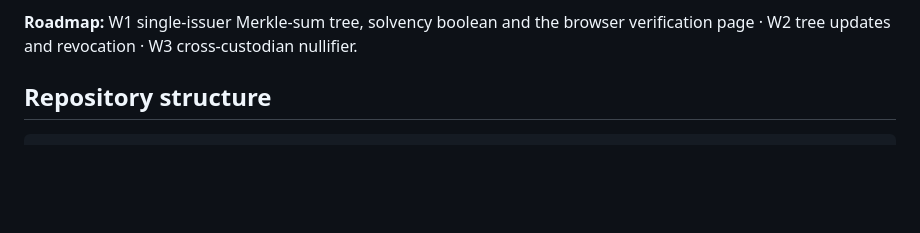
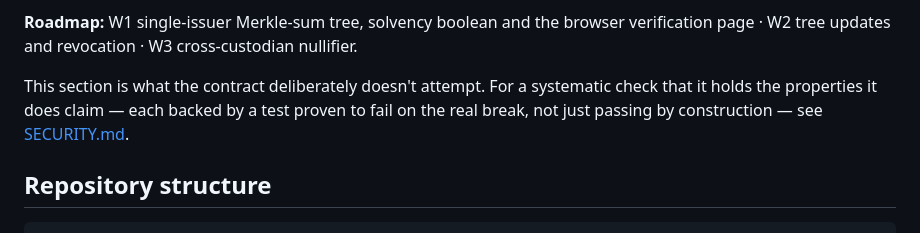
Before and after one commit to UnityNodes/Candor, a Markdown page: README.md, the part around the change. Rendered like a GitHub page; blank space fills up the shorter version.

```diff
--- a/README.md
+++ b/README.md
@@ -54,6 +54,10 @@ Built for the **Midnight Buildathon** (AKINDO WaveHack).
 
 **Roadmap:** W1 single-issuer Merkle-sum tree, solvency boolean and the browser verification page ·
 W2 tree updates and revocation · W3 cross-custodian nullifier.
+
+This section is what the contract deliberately doesn't attempt. For a systematic check that it
+holds the properties it does claim — each backed by a test proven to fail on the real break, not
+just passing by construction — see [SECURITY.md](SECURITY.md).
 
 ## Repository structure
 
```
Also changed, not shown: SECURITY.md (added, +69 -0 lines).
